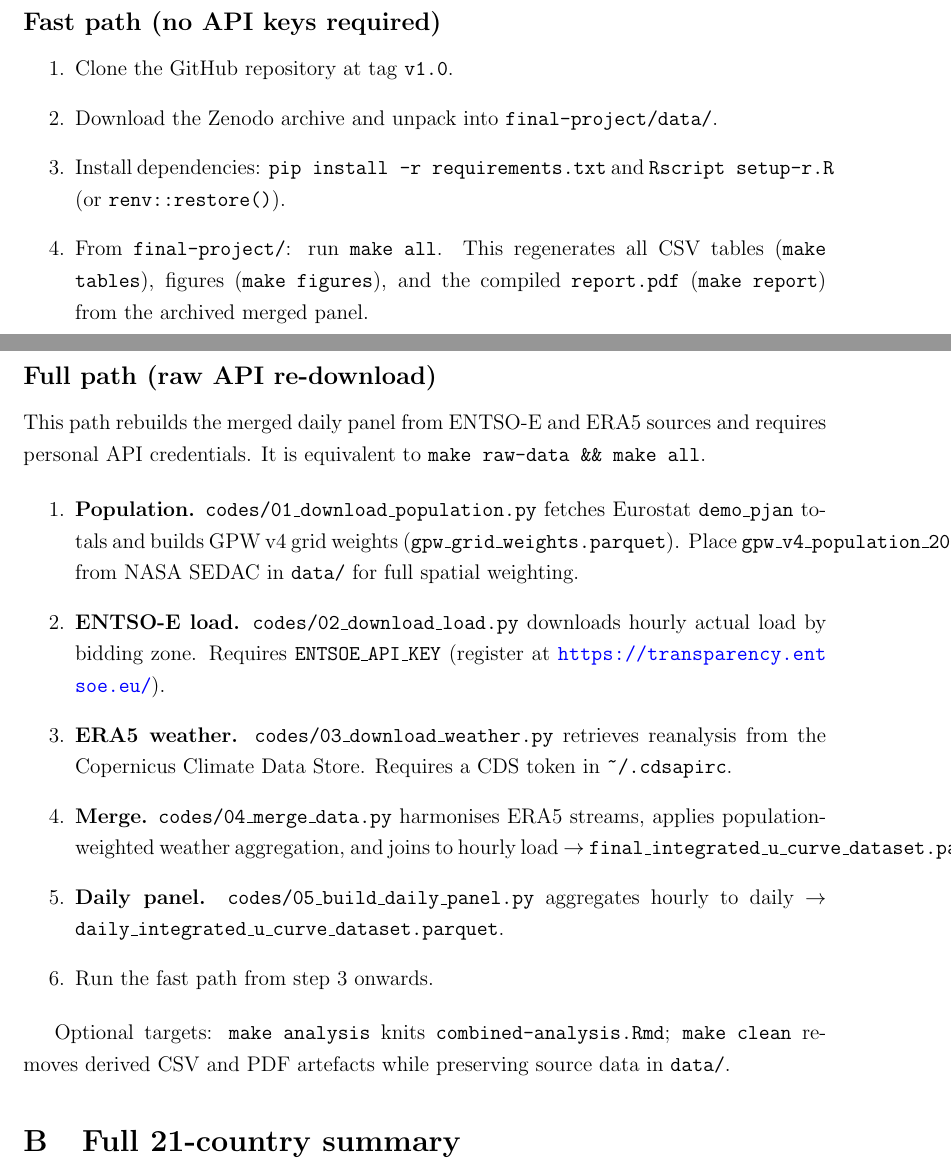
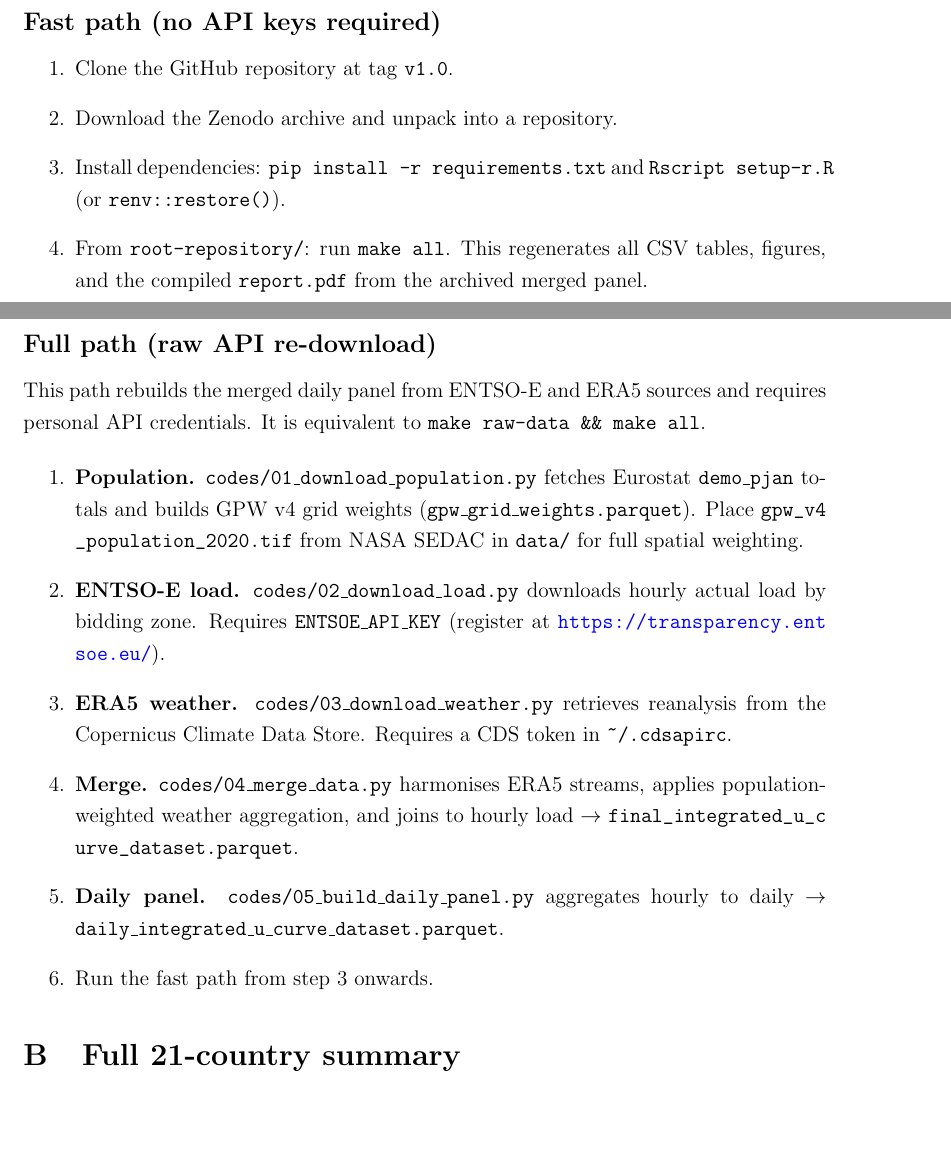
Before and after one commit to giangphuongtran/advanced-econometrics, a LaTeX paper (report/report.tex): two parts of pages 20 and 21 of 22 before the commit and two parts of pages 19 and 20 of 21 after it, joined at a grey line, cut so that both start at the same text, the shorter picture padded with empty space. Compiled offline with pdfLaTeX.

Commit message:
Updating

```diff
--- a/report/report.tex
+++ b/report/report.tex
@@ -510,9 +510,9 @@ Replication artefacts are hosted in two locations: source code on GitHub (\url{h
 
 \begin{enumerate}
   \item Clone the GitHub repository at tag \texttt{v1.0}.
-  \item Download the Zenodo archive and unpack into \texttt{final-project/data/}.
+  \item Download the Zenodo archive and unpack into a repository.
   \item Install dependencies: \texttt{pip install -r requirements.txt} and \texttt{Rscript setup-r.R} (or \texttt{renv::restore()}).
-  \item From \texttt{final-project/}: run \texttt{make all}. This regenerates all CSV tables (\texttt{make tables}), figures (\texttt{make figures}), and the compiled \texttt{report.pdf} (\texttt{make report}) from the archived merged panel.
+  \item From \texttt{root-repository/}: run \texttt{make all}. This regenerates all CSV tables, figures, and the compiled \texttt{report.pdf} from the archived merged panel.
 \end{enumerate}
 
 \subsection*{Full path (raw API re-download)}
@@ -520,15 +520,13 @@ Replication artefacts are hosted in two locations: source code on GitHub (\url{h
 This path rebuilds the merged daily panel from ENTSO-E and ERA5 sources and requires personal API credentials. It is equivalent to \texttt{make raw-data \&\& make all}.
 
 \begin{enumerate}
-  \item \textbf{Population.} \texttt{codes/01\_download\_population.py} fetches Eurostat \texttt{demo\_pjan} totals and builds GPW v4 grid weights (\texttt{gpw\_grid\_weights.parquet}). Place \texttt{gpw\_v4\_population\_2020.tif} from NASA SEDAC in \texttt{data/} for full spatial weighting.
+  \item \textbf{Population.} \texttt{codes/01\_download\_population.py} fetches Eurostat \texttt{demo\_pjan} totals and builds GPW v4 grid weights (\texttt{gpw\_grid\_weights.parquet}). Place \path{gpw_v4_population_2020.tif} from NASA SEDAC in \texttt{data/} for full spatial weighting.
   \item \textbf{ENTSO-E load.} \texttt{codes/02\_download\_load.py} downloads hourly actual load by bidding zone. Requires \texttt{ENTSOE\_API\_KEY} (register at \url{https://transparency.entsoe.eu/}).
   \item \textbf{ERA5 weather.} \texttt{codes/03\_download\_weather.py} retrieves reanalysis from the Copernicus Climate Data Store. Requires a CDS token in \texttt{\textasciitilde/.cdsapirc}.
-  \item \textbf{Merge.} \texttt{codes/04\_merge\_data.py} harmonises ERA5 streams, applies population-weighted weather aggregation, and joins to hourly load $\rightarrow$ \texttt{final\_integrated\_u\_curve\_dataset.parquet}.
+  \item \textbf{Merge.} \texttt{codes/04\_merge\_data.py} harmonises ERA5 streams, applies population-weighted weather aggregation, and joins to hourly load $\rightarrow$ \path{final_integrated_u_curve_dataset.parquet}.
   \item \textbf{Daily panel.} \texttt{codes/05\_build\_daily\_panel.py} aggregates hourly to daily $\rightarrow$ \texttt{daily\_integrated\_u\_curve\_dataset.parquet}.
   \item Run the fast path from step~3 onwards.
 \end{enumerate}
-
-Optional targets: \texttt{make analysis} knits \texttt{combined-analysis.Rmd}; \texttt{make clean} removes derived CSV and PDF artefacts while preserving source data in \texttt{data/}.
 
 \section{Full 21-country summary}
 \label{app:full}
```
Also changed, not shown: report/tables/tab_gts_de.tex (+8 -5 lines), 1 other file.
